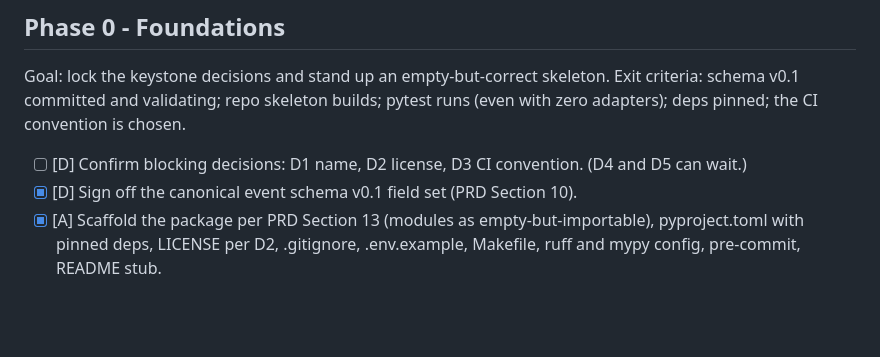
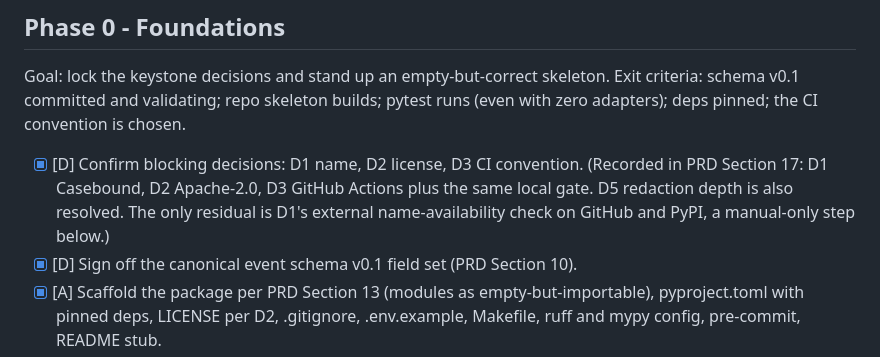
Before and after one commit to NotACop38/Casebound, a Markdown page: docs/ENGINEERING_CHECKLIST.md, the part around the change. Drawn GitHub-style; blank space fills up the shorter version.

```diff
--- a/docs/ENGINEERING_CHECKLIST.md
+++ b/docs/ENGINEERING_CHECKLIST.md
@@ -12,7 +12,7 @@
 Goal: lock the keystone decisions and stand up an empty-but-correct skeleton.
 Exit criteria: schema v0.1 committed and validating; repo skeleton builds; pytest runs (even with zero adapters); deps pinned; the CI convention is chosen.
 
-- [ ] [D] Confirm blocking decisions: D1 name, D2 license, D3 CI convention. (D4 and D5 can wait.)
+- [x] [D] Confirm blocking decisions: D1 name, D2 license, D3 CI convention. (Recorded in PRD Section 17: D1 Casebound, D2 Apache-2.0, D3 GitHub Actions plus the same local gate. D5 redaction depth is also resolved. The only residual is D1's external name-availability check on GitHub and PyPI, a manual-only step below.)
 - [x] [D] Sign off the canonical event schema v0.1 field set (PRD Section 10).
 - [x] [A] Scaffold the package per PRD Section 13 (modules as empty-but-importable), pyproject.toml with pinned deps, LICENSE per D2, .gitignore, .env.example, Makefile, ruff and mypy config, pre-commit, README stub.
 - [x] [A] Write schema/event.schema.json (JSON Schema) from PRD Section 10, plus docs/schema.md with two worked examples.
```
Also changed, not shown: docs/launch-readiness.md (+17 -6 lines).
